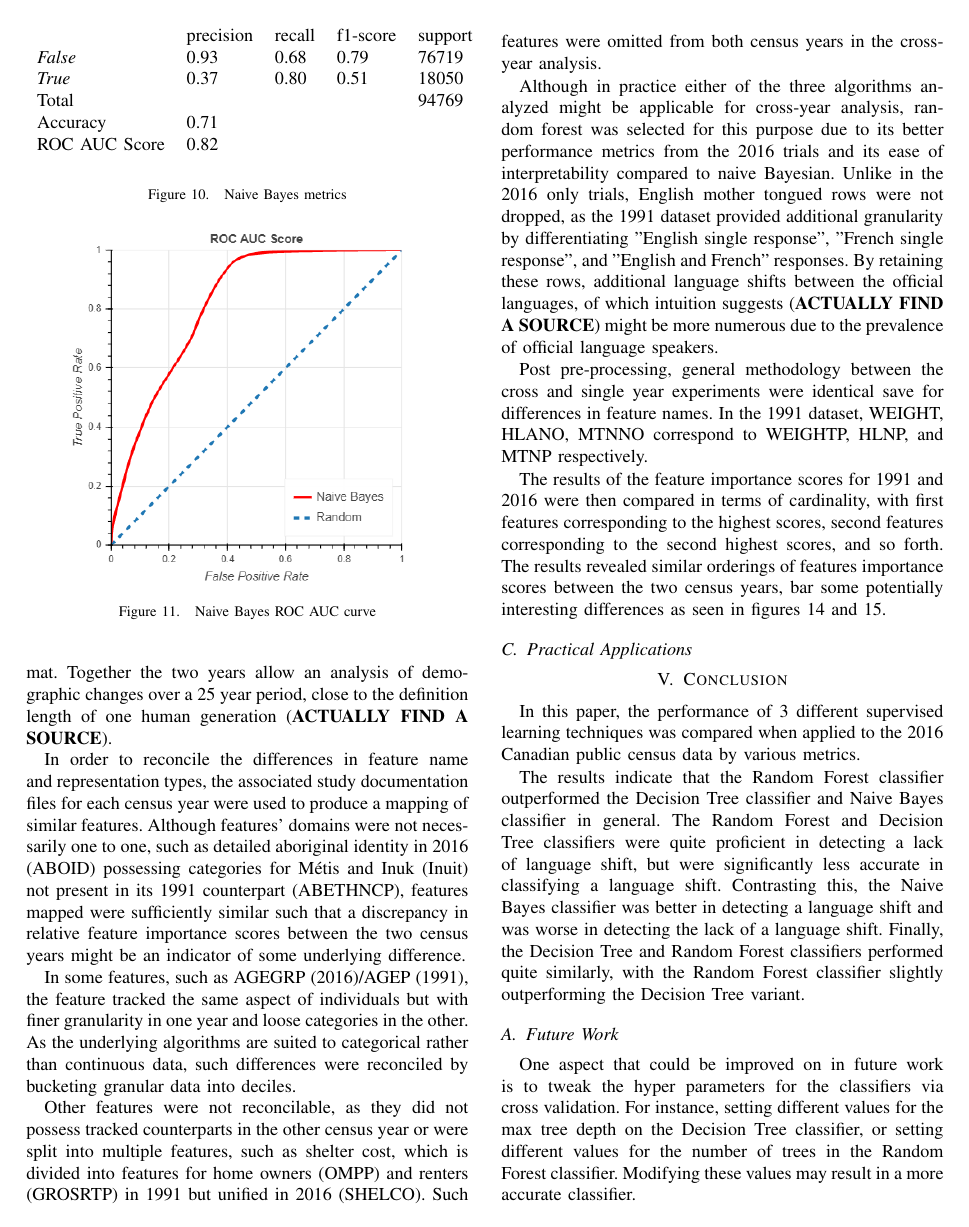
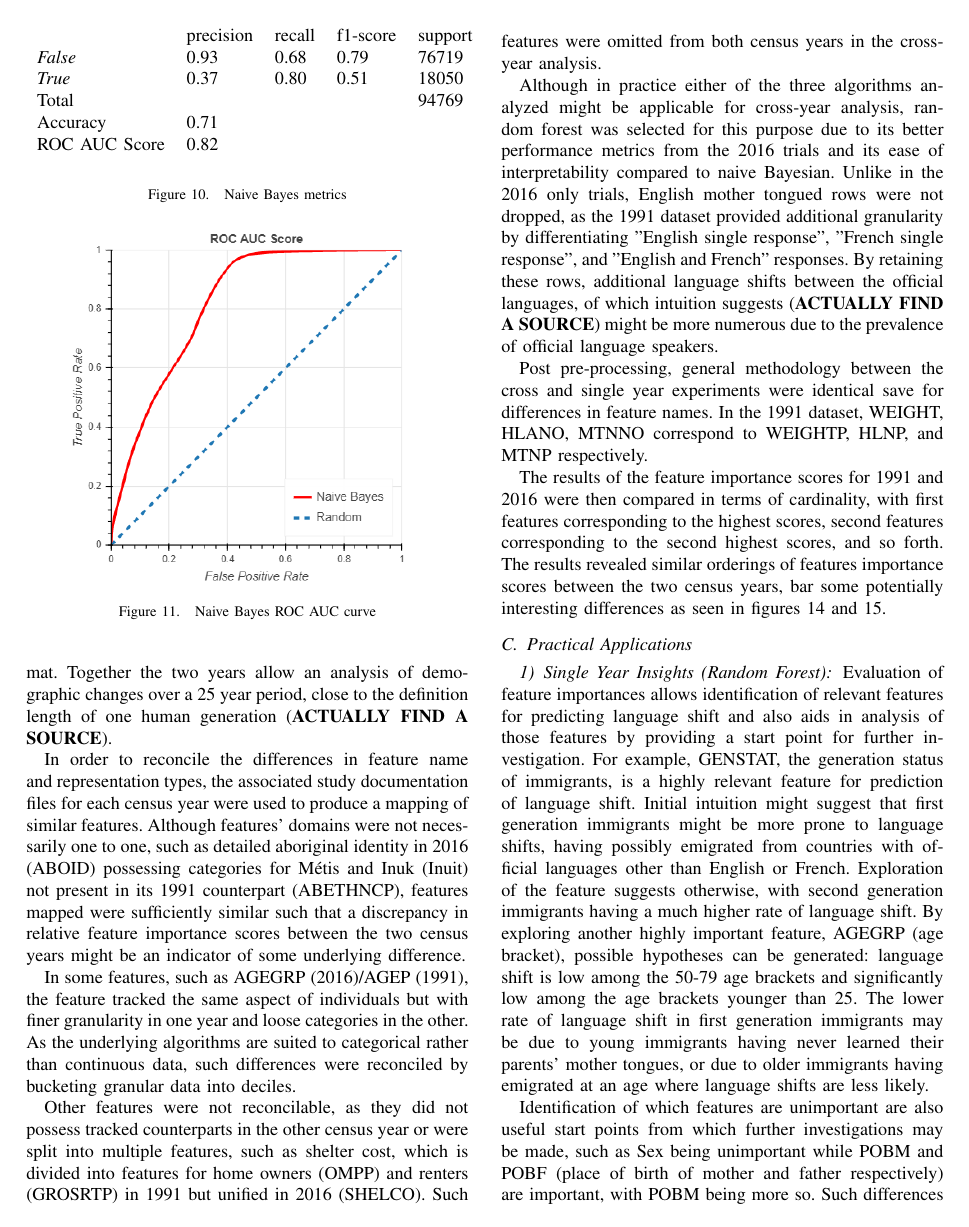
Before and after one commit to Kiefer-Co/4710-L-Plus, a LaTeX paper (report/bare_conf.tex): page 7 of 10 before the commit and page 7 of 11 after it. The pictures show the PDF file report/bare_conf.pdf that the author committed with the source.

Commit message:
Add single year feature analysis.

```diff
--- a/report/bare_conf.tex
+++ b/report/bare_conf.tex
@@ -325,4 +325,8 @@ The results of the feature importance scores for 1991 and 2016 were then compare
 
 \subsection{Practical Applications}
 
+\subsubsection{Single Year Insights (Random Forest)}
 
+Evaluation of feature importances allows identification of relevant features for predicting language shift and also aids in analysis of those features by providing a start point for further investigation.  For example, GENSTAT, the generation status of immigrants, is a highly relevant feature for prediction of language shift.  Initial intuition might suggest that first generation immigrants might be more prone to language shifts, having possibly emigrated from countries with official languages other than English or French.  Exploration of the feature suggests otherwise, with second generation immigrants having a much higher rate of language shift.  By exploring another highly important feature, AGEGRP (age bracket), possible hypotheses can be generated: language shift is low among the 50-79 age brackets and significantly low among the age brackets younger than 25.  The lower rate of language shift in first generation immigrants may be due to young immigrants having never learned their parents' mother tongues, or due to older immigrants having emigrated at an age where language shifts are less likely.
+
+Identification of which features are unimportant are also useful start points from which further investigations may be made, such as Sex being unimportant while POBM and POBF (place of birth of mother and father respectively) are important, with POBM being more so.  Such differences might indicate that while neither sex has a higher rate of language shift, mothers and fathers may differ in the rate at which they pass on their mother tongues.  (\textbf{INCLUDE SOURCE FROM INTRO})
```
Also changed, not shown: report/bare_conf.pdf, report/bare_conf.tex (8 more changed lines).
